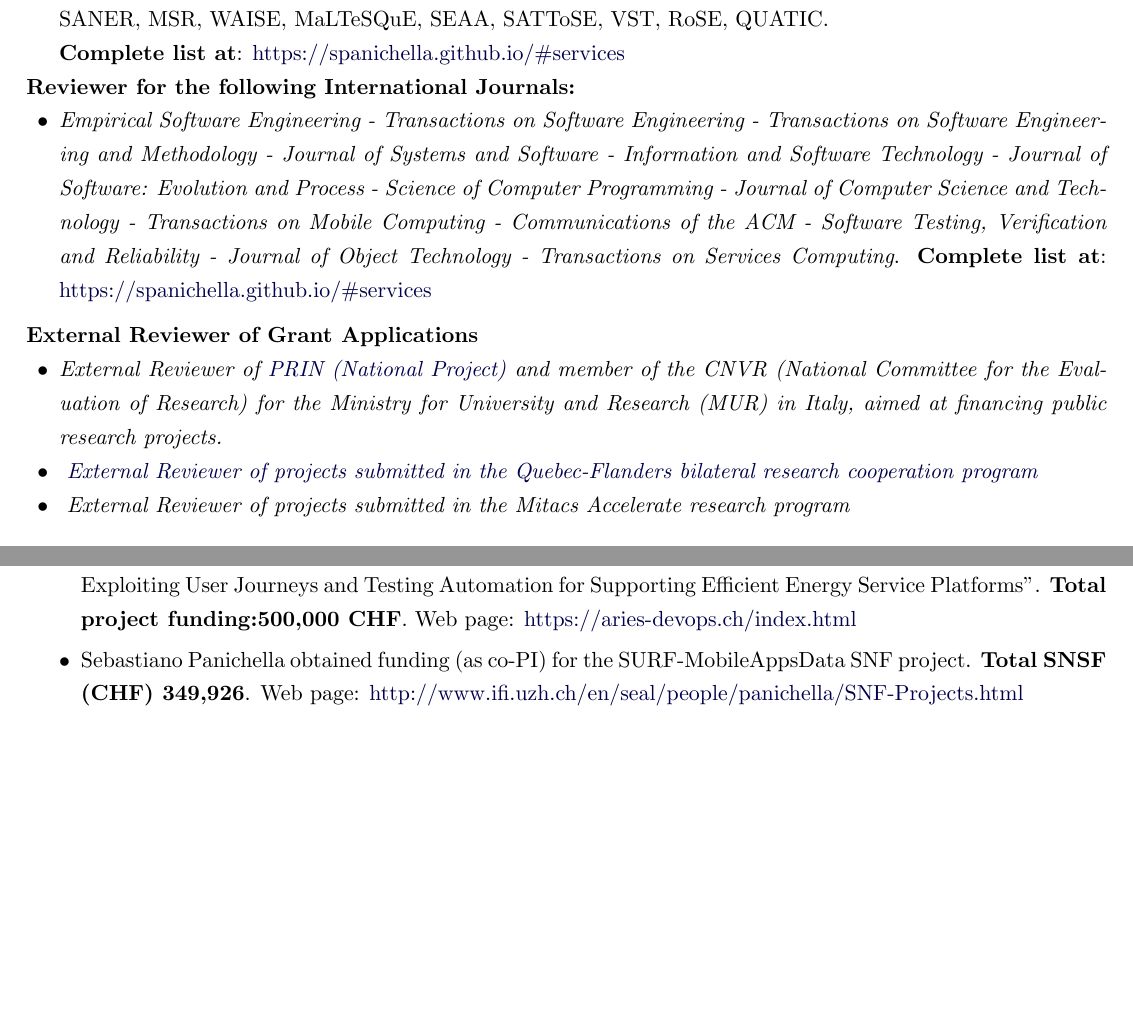
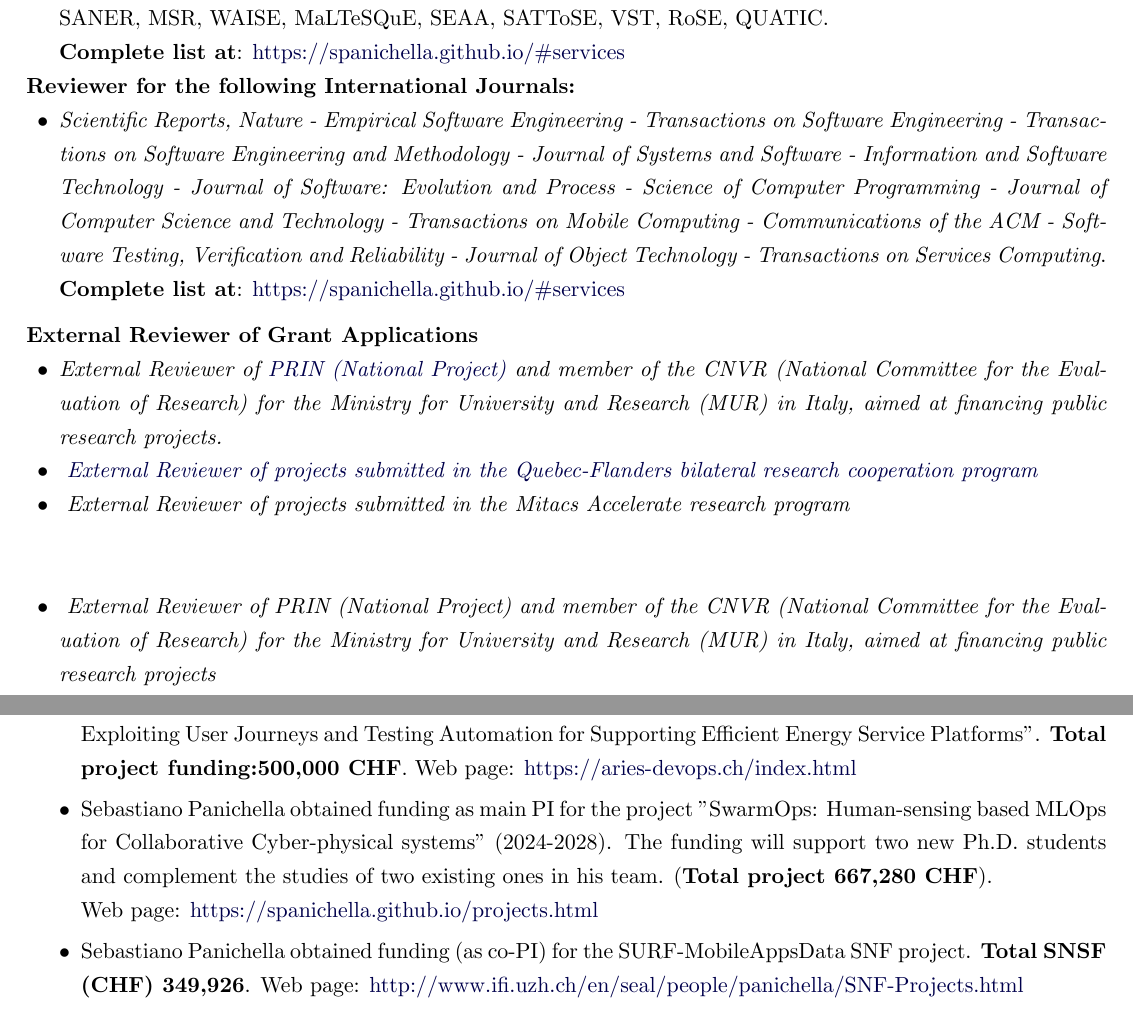
Before and after one commit to spanichella/spanichella.github.io, a LaTeX CV (img/CV/CV-short.tex): two parts of pages 3 and 4 of 5 before the commit and two parts of pages 3 and 5 of 6 after it, joined at a grey line, cut so that both start at the same text, the shorter picture padded with empty space. The pictures show the PDF file img/CV/CV-short.pdf that the author committed with the source.

Commit message:
Add files via upload

```diff
--- a/img/CV/CV-short.tex
+++ b/img/CV/CV-short.tex
@@ -316,6 +316,9 @@ The funding will support and complement the studies of a Ph.D. student working i
 \medskip
 \textbf{SNF projects}
 \begin{innerlist}
+   \item Sebastiano Panichella obtained funding as main PI for
+   %\chg{funded}{obtained funding for}
+   the project "SwarmOps: Human-sensing based MLOps for Collaborative Cyber-physical systems" (2024-2028). The funding will support two new Ph.D. students and complement the studies of two existing ones in his team. (\textbf{Total project 667,280 CHF}). \\Web page: \href{https://spanichella.github.io/projects.html}{https://spanichella.github.io/projects.html}
    \item Sebastiano Panichella obtained funding  (as co-applicant) for
    %\chg{funded}{obtained funding for}
    the SURF-MobileAppsData  (No. 200021$-$166275) SNF project. The goal of the SURF-MobileAppsData project is mining mobile apps data available in app stores to support software engineers in better supporting maintenance and evolution activities for these apps (\textbf{Total SNSF (CHF) 349,926}). Web page: \href{http://www.ifi.uzh.ch/en/seal/people/panichella/SNF-Projects.html}{http://www.ifi.uzh.ch/en/seal/people/panichella/SNF-Projects.html}
@@ -409,7 +412,7 @@ Recovering Traceability Links via Information Retrieval Methods
 
 \textbf{Reviewer for the following International Journals:}
 \begin{innerlist}
-\item \emph{Empirical Software Engineering - Transactions on Software Engineering - Transactions on Software Engineering and Methodology - Journal of Systems and Software - Information and Software Technology - Journal of Software: Evolution and Process - Science of Computer Programming - Journal of Computer Science and Technology - Transactions on Mobile Computing - Communications of the ACM - Software Testing, Verification and Reliability - Journal of Object Technology - Transactions on Services Computing}.  \textbf{Complete list at}: \href{https://spanichella.github.io/\#services}{https://spanichella.github.io/\#services}
+\item \emph{Scientific Reports, Nature - Empirical Software Engineering - Transactions on Software Engineering - Transactions on Software Engineering and Methodology - Journal of Systems and Software - Information and Software Technology - Journal of Software: Evolution and Process - Science of Computer Programming - Journal of Computer Science and Technology - Transactions on Mobile Computing - Communications of the ACM - Software Testing, Verification and Reliability - Journal of Object Technology - Transactions on Services Computing}.  \textbf{Complete list at}: \href{https://spanichella.github.io/\#services}{https://spanichella.github.io/\#services}
 \end{innerlist}
 
 \medskip
@@ -425,6 +428,10 @@ Recovering Traceability Links via Information Retrieval Methods
 \item \emph{
               \href{}
                    {External Reviewer of projects submitted in the Mitacs Accelerate research program\\\\}}
+\item   \emph{
+              \href{}
+                   {External Reviewer of PRIN (National Project) and member of the CNVR (National Committee for the Evaluation of Research) for the Ministry for University and Research (MUR) in Italy, aimed at financing public research projects\\\\}}
+
 
 \end{innerlist}
 
@@ -508,6 +515,10 @@ Co-located with UCC 2018 and BDCAT 2018 conferences}}, Zurich, Switzerland.}
     \vspace{-2mm}
   \item Sebastiano Panichella obtained funding  (as PI) from the the Innosuisse for the national project ``ARIES: Exploiting User Journeys and Testing Automation for Supporting Efficient Energy Service Platforms". \textbf{Total project funding:\textbf{500,000 CHF}}. Web page: \href{https://aries-devops.ch/index.html}{https://aries-devops.ch/index.html}
     \vspace{-2mm}
+\item Sebastiano Panichella obtained funding as main PI for
+   %\chg{funded}{obtained funding for}
+   the project "SwarmOps: Human-sensing based MLOps for Collaborative Cyber-physical systems" (2024-2028). The funding will support two new Ph.D. students and complement the studies of two existing ones in his team. (\textbf{Total project 667,280 CHF}). \\Web page: \href{https://spanichella.github.io/projects.html}{https://spanichella.github.io/projects.html}
+      \vspace{-2mm}
   \item Sebastiano Panichella obtained funding  (as co-PI) for
    the SURF-MobileAppsData SNF project. \textbf{Total SNSF (CHF) 349,926}. Web page: \href{http://www.ifi.uzh.ch/en/seal/people/panichella/SNF-Projects.html}{http://www.ifi.uzh.ch/en/seal/people/panichella/SNF-Projects.html}
 \vspace{-2mm}
```
Also changed, not shown: img/CV/CV-short.pdf, img/CV/CV-short.tex (8 more changed lines).
